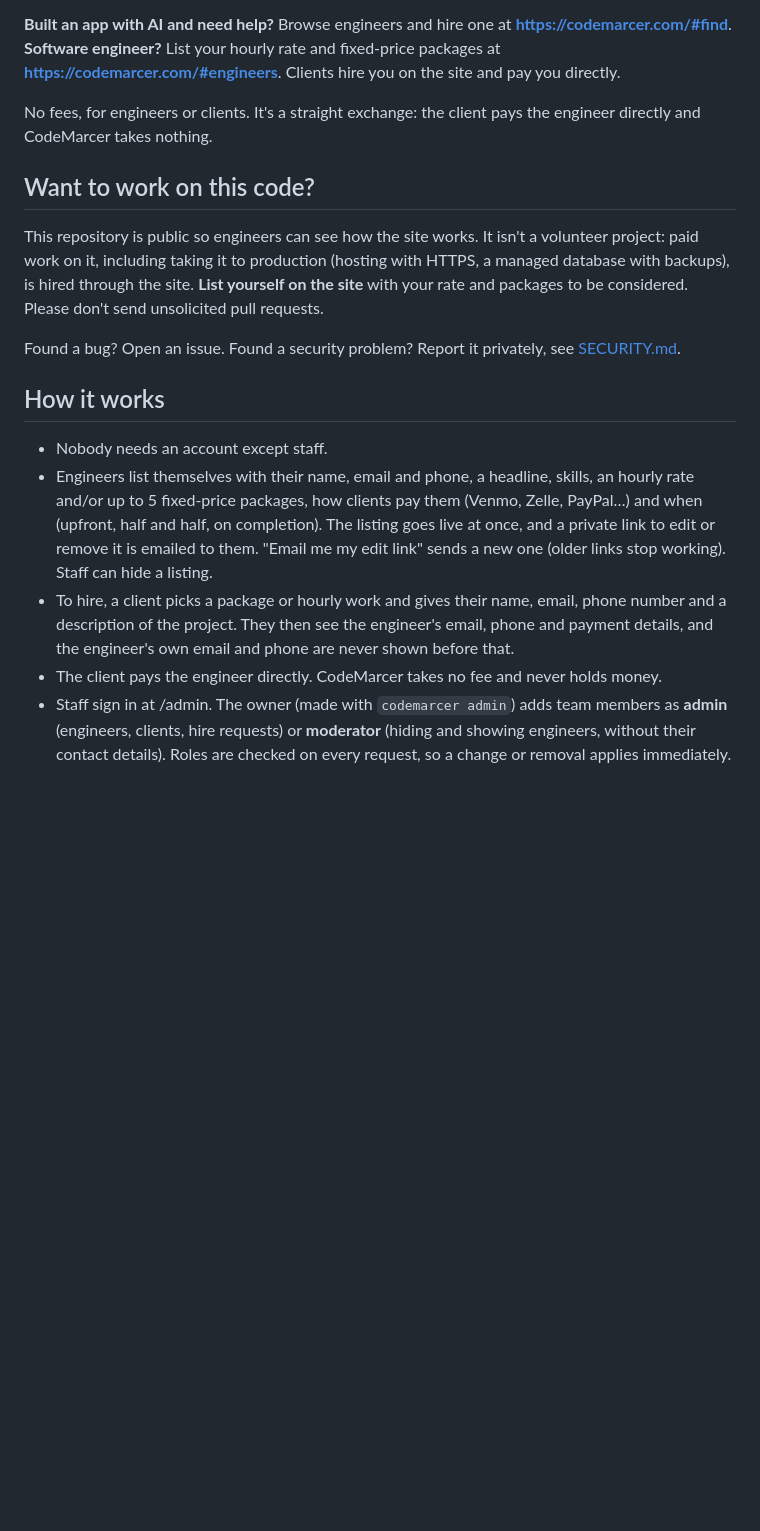
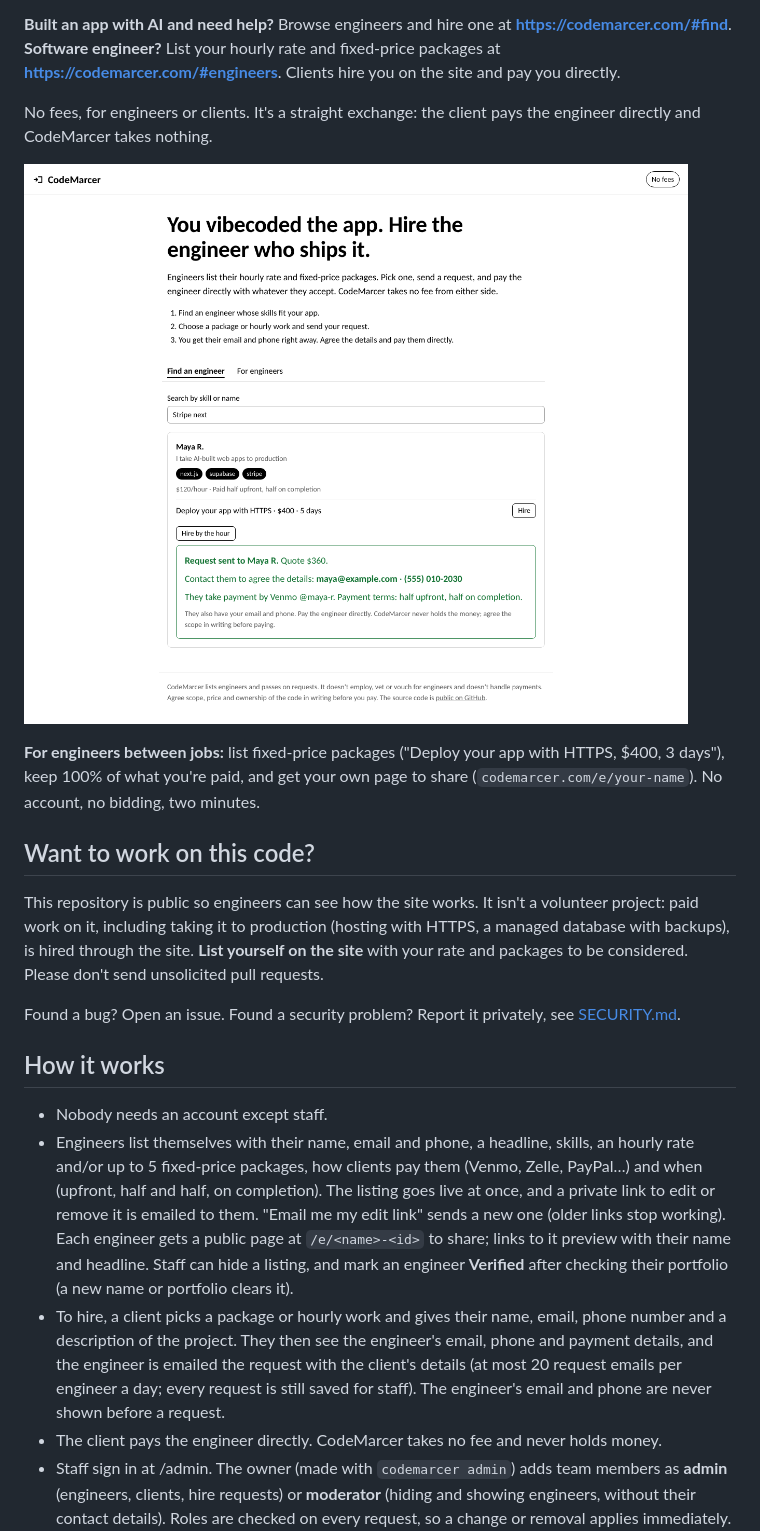
Before and after one commit to willtai3/CodeMarcerPublic, a Markdown page: README.md, the part around the change. Rendered like a GitHub page; pictures changed too: docs/screenshot.png (added); blank space fills up the shorter version.

```diff
--- a/README.md
+++ b/README.md
@@ -9,6 +9,10 @@ Hire a software engineer to finish, fix and ship the app you built with AI.
 
 No fees, for engineers or clients. It's a straight exchange: the client pays the engineer directly and CodeMarcer takes nothing.
 
+![A client sends a request and gets the engineer's contact and payment details](docs/screenshot.png)
+
+**For engineers between jobs:** list fixed-price packages ("Deploy your app with HTTPS, $400, 3 days"), keep 100% of what you're paid, and get your own page to share (`codemarcer.com/e/your-name`). No account, no bidding, two minutes.
+
 ## Want to work on this code?
 
 This repository is public so engineers can see how the site works. It isn't a volunteer project: paid work on it, including taking it to production (hosting with HTTPS, a managed database with backups), is hired through the site. **List yourself on the site** with your rate and packages to be considered. Please don't send unsolicited pull requests.
@@ -18,8 +22,8 @@ Found a bug? Open an issue. Found a security problem? Report it privately, see [
 ## How it works
 
 - Nobody needs an account except staff.
-- Engineers list themselves with their name, email and phone, a headline, skills, an hourly rate and/or up to 5 fixed-price packages, how clients pay them (Venmo, Zelle, PayPal…) and when (upfront, half and half, on completion). The listing goes live at once, and a private link to edit or remove it is emailed to them. "Email me my edit link" sends a new one (older links stop working). Staff can hide a listing.
-- To hire, a client picks a package or hourly work and gives their name, email, phone number and a description of the project. They then see the engineer's email, phone and payment details, and the engineer's own email and phone are never shown before that.
+- Engineers list themselves with their name, email and phone, a headline, skills, an hourly rate and/or up to 5 fixed-price packages, how clients pay them (Venmo, Zelle, PayPal…) and when (upfront, half and half, on completion). The listing goes live at once, and a private link to edit or remove it is emailed to them. "Email me my edit link" sends a new one (older links stop working). Each engineer gets a public page at `/e/<name>-<id>` to share; links to it preview with their name and headline. Staff can hide a listing, and mark an engineer **Verified** after checking their portfolio (a new name or portfolio clears it).
+- To hire, a client picks a package or hourly work and gives their name, email, phone number and a description of the project. They then see the engineer's email, phone and payment details, and the engineer is emailed the request with the client's details (at most 20 request emails per engineer a day; every request is still saved for staff). The engineer's email and phone are never shown before a request.
 - The client pays the engineer directly. CodeMarcer takes no fee and never holds money.
 - Staff sign in at /admin. The owner (made with `codemarcer admin`) adds team members as **admin** (engineers, clients, hire requests) or **moderator** (hiding and showing engineers, without their contact details). Roles are checked on every request, so a change or removal applies immediately.
 
```
Also changed, not shown: 12 other files.
